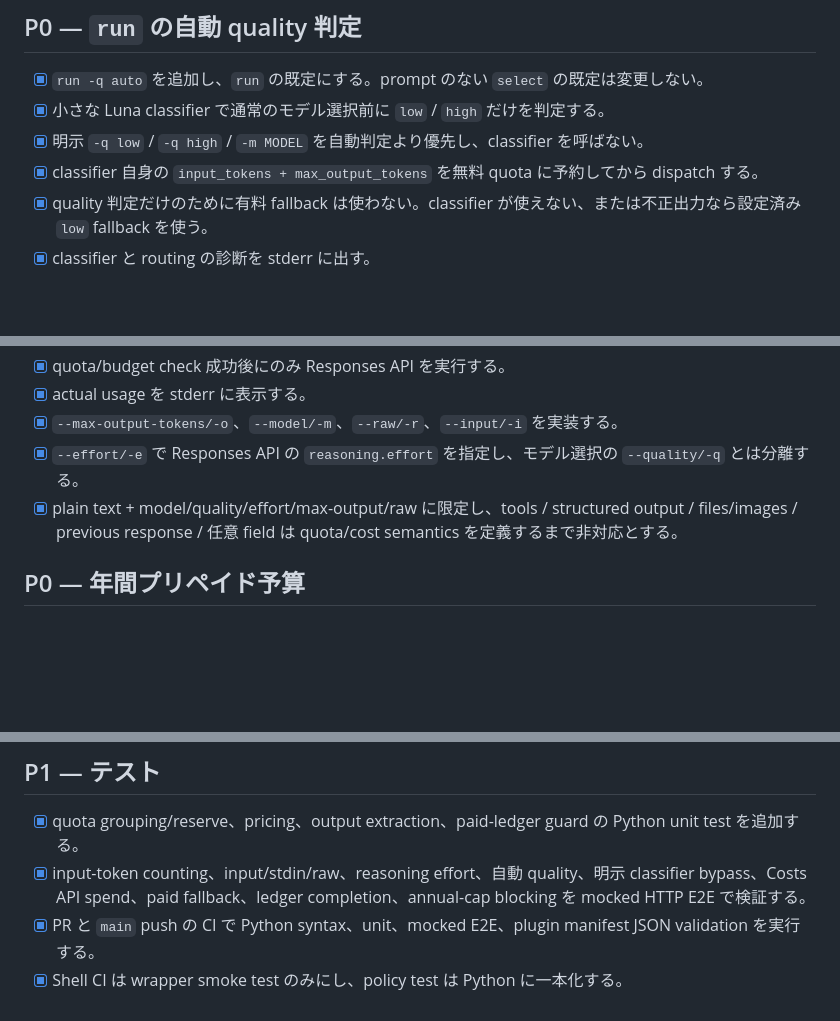
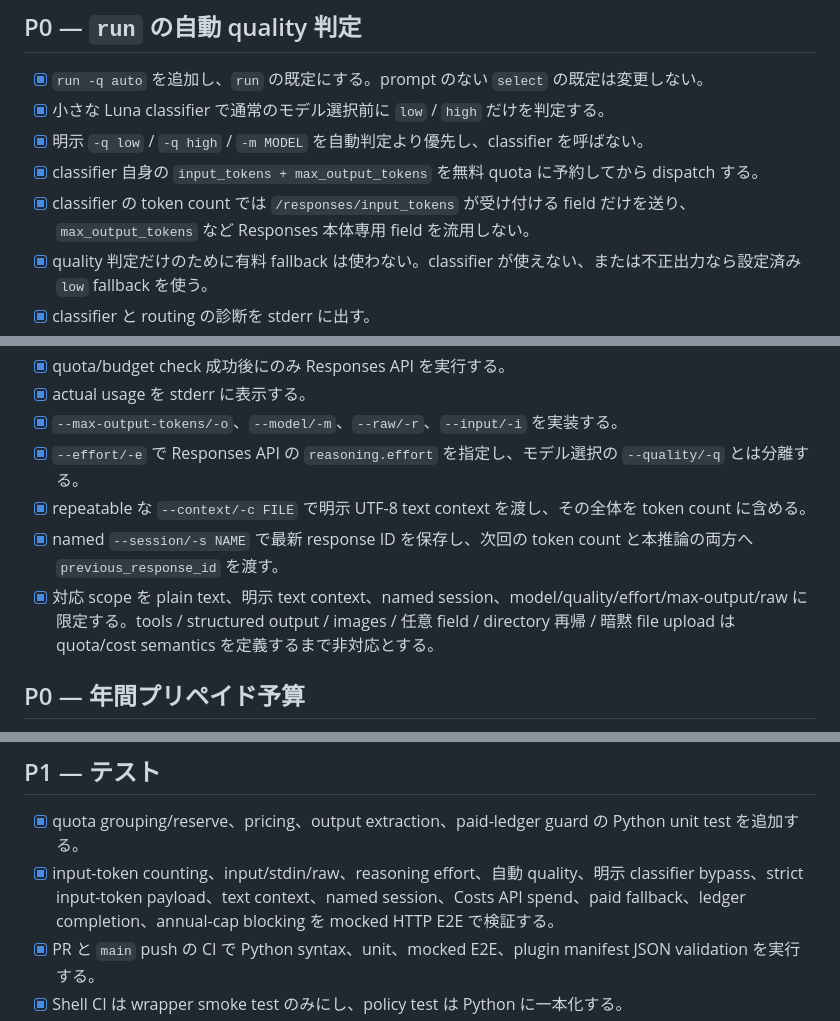
Before and after one commit to oqzl/OpenAIQuotaFuse, a Markdown page: docs-ja/TODO.md, 3 parts joined by grey strips. Rendered like a GitHub page; blank space fills up the shorter version.

Commit message:
Synchronize TODO for context and session support

```diff
--- a/docs-ja/TODO.md
+++ b/docs-ja/TODO.md
@@ -18,6 +18,7 @@
 - [x] 小さな Luna classifier で通常のモデル選択前に `low` / `high` だけを判定する。
 - [x] 明示 `-q low` / `-q high` / `-m MODEL` を自動判定より優先し、classifier を呼ばない。
 - [x] classifier 自身の `input_tokens + max_output_tokens` を無料 quota に予約してから dispatch する。
+- [x] classifier の token count では `/responses/input_tokens` が受け付ける field だけを送り、`max_output_tokens` など Responses 本体専用 field を流用しない。
 - [x] quality 判定だけのために有料 fallback は使わない。classifier が使えない、または不正出力なら設定済み `low` fallback を使う。
 - [x] classifier と routing の診断を stderr に出す。
 - [x] classifier model / effort / output cap / instructions / fallback を `model-selection.json` に置く。
@@ -37,7 +38,9 @@
 - [x] actual usage を stderr に表示する。
 - [x] `--max-output-tokens/-o`、`--model/-m`、`--raw/-r`、`--input/-i` を実装する。
 - [x] `--effort/-e` で Responses API の `reasoning.effort` を指定し、モデル選択の `--quality/-q` とは分離する。
-- [x] plain text + model/quality/effort/max-output/raw に限定し、tools / structured output / files/images / previous response / 任意 field は quota/cost semantics を定義するまで非対応とする。
+- [x] repeatable な `--context/-c FILE` で明示 UTF-8 text context を渡し、その全体を token count に含める。
+- [x] named `--session/-s NAME` で最新 response ID を保存し、次回の token count と本推論の両方へ `previous_response_id` を渡す。
+- [x] 対応 scope を plain text、明示 text context、named session、model/quality/effort/max-output/raw に限定する。tools / structured output / images / 任意 field / directory 再帰 / 暗黙 file upload は quota/cost semantics を定義するまで非対応とする。
 
 ## P0 — 年間プリペイド予算
 
@@ -77,7 +80,7 @@
 ## P1 — テスト
 
 - [x] quota grouping/reserve、pricing、output extraction、paid-ledger guard の Python unit test を追加する。
-- [x] input-token counting、input/stdin/raw、reasoning effort、自動 quality、明示 classifier bypass、Costs API spend、paid fallback、ledger completion、annual-cap blocking を mocked HTTP E2E で検証する。
+- [x] input-token counting、input/stdin/raw、reasoning effort、自動 quality、明示 classifier bypass、strict input-token payload、text context、named session、Costs API spend、paid fallback、ledger completion、annual-cap blocking を mocked HTTP E2E で検証する。
 - [x] PR と `main` push の CI で Python syntax、unit、mocked E2E、plugin manifest JSON validation を実行する。
 - [x] Shell CI は wrapper smoke test のみにし、policy test は Python に一本化する。
 - [ ] UTC reset、tier、reserve、unknown model、quota 枯渇、candidate fallback をさらに深く網羅する。
```
